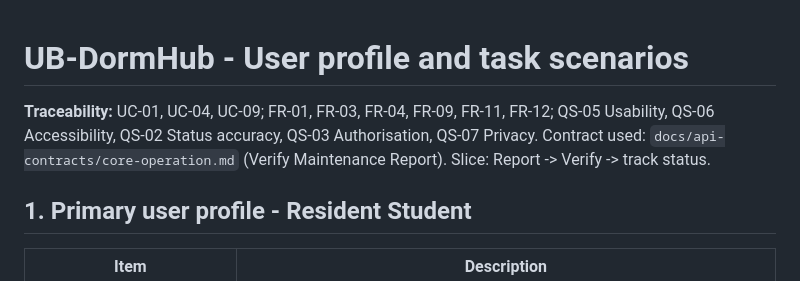
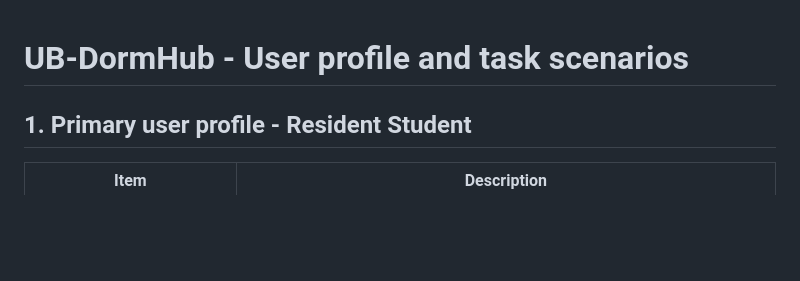
Before and after one commit to lasswellmahosi16-design/CSI473-UB-Residence-Management, a Markdown page: evidence/docs/user-profile-and-tasks.md, the part around the change. GitHub-like rendering; blank space fills up the shorter version.

```diff
--- a/evidence/docs/user-profile-and-tasks.md
+++ b/evidence/docs/user-profile-and-tasks.md
@@ -1,7 +1,5 @@
 # UB-DormHub - User profile and task scenarios
 
-**Traceability:** UC-01, UC-04, UC-09; FR-01, FR-03, FR-04, FR-09, FR-11, FR-12; QS-05 Usability, QS-06 Accessibility, QS-02 Status accuracy, QS-03 Authorisation, QS-07 Privacy.
-Contract used: `docs/api-contracts/core-operation.md` (Verify Maintenance Report). Slice: Report -> Verify -> track status.
 
 ## 1. Primary user profile - Resident Student
 
```
